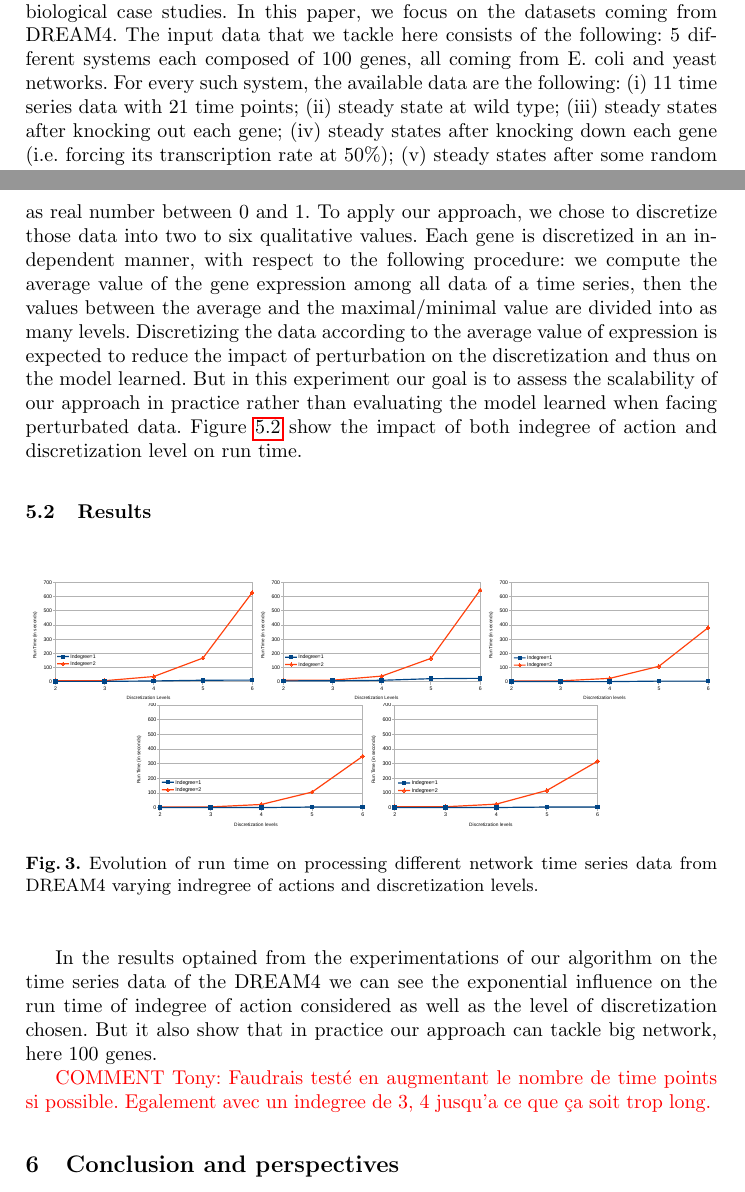
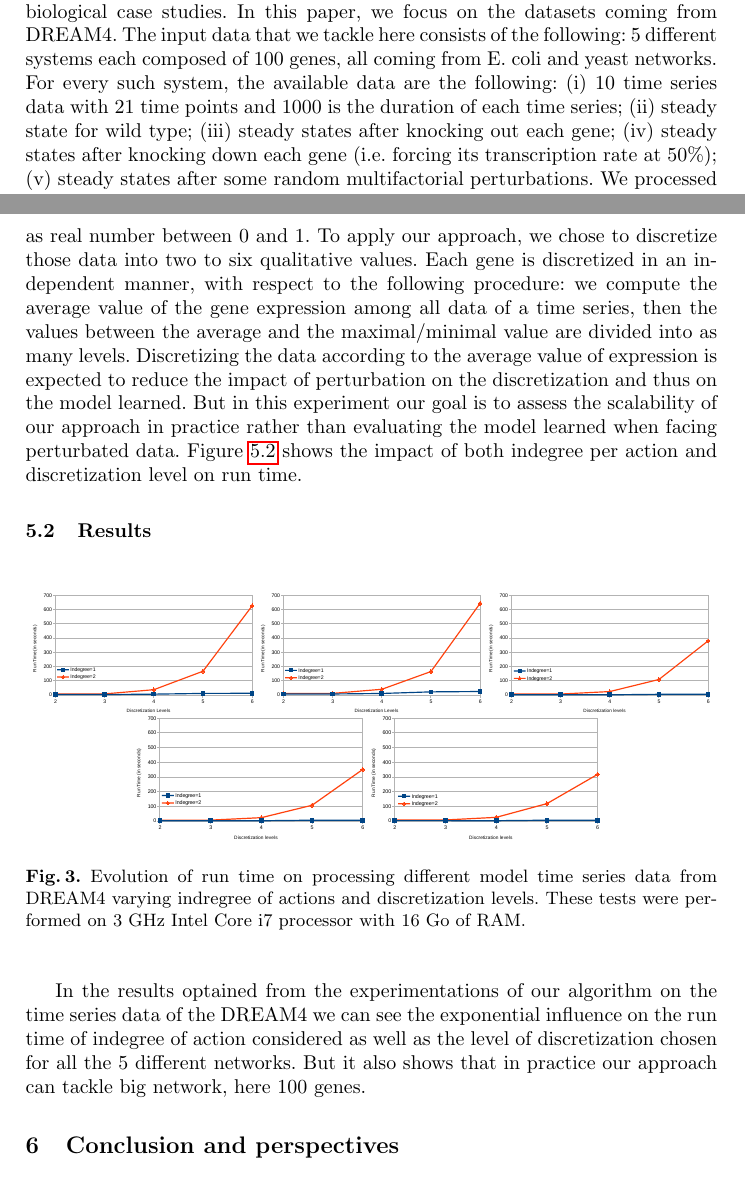
Before and after one commit to EmnaBenAbdallah/TACAS-15, a LaTeX thesis (main.tex, which reads parts/DREAM4.tex): two parts of pages 12 and 13 of 15, joined at a grey line, cut so that both start at the same text. Compiled offline with pdfLaTeX.

Commit message:
modification des données sur DREM4

```diff
--- a/parts/DREAM4.tex
+++ b/parts/DREAM4.tex
@@ -7,7 +7,7 @@
 	In this paper, we focus on the datasets coming from DREAM4.
 	The input data that we tackle here consists of the following:
 	5 different systems each composed of 100 genes, all coming from E. coli and yeast networks. For every such system,
-	the available data are the following: (i) 11 time series data with 21 time points; (ii) steady state at wild type;
+	the available data are the following: (i) 10 time series data with 21 time points and 1000 is the duration of each time series; (ii) steady state for wild type;
 	(iii) steady states after knocking out each gene;
 	(iv) steady states after knocking down each gene (i.e. forcing its transcription rate at 50\%);
 	(v) steady states after some random multifactorial perturbations. We processed all the data.
@@ -25,7 +25,7 @@
 	then the values between the average and the maximal/minimal value are divided into as many levels.
 	Discretizing the data according to the average value of expression is expected to reduce the impact of perturbation on the discretization and thus on the model learned.
 	But in this experiment our goal is to assess the scalability of our approach in practice rather than evaluating the model learned when facing perturbated data.
-	Figure \ref{fig:run_time} show the impact of both indegree of action and discretization level on run time.
+	Figure \ref{fig:run_time} shows the impact of both indegree per action and discretization level on run time.
 
 \subsection{Results}
 
@@ -36,10 +36,10 @@
 	\includegraphics[width=0.33\linewidth]{images/net4}
 	\includegraphics[width=0.33\linewidth]{images/net5}
 	\label{fig:run_time}
-	\caption{Evolution of run time on processing different network time series data from DREAM4 varying indregree of actions and discretization levels.}
+	\caption{Evolution of run time on processing different model time series data from DREAM4 varying indregree of actions and discretization levels. These tests were performed on 3 GHz Intel Core i7 processor with 16 Go of RAM. }
 	\end{figure}
 
-	In the results optained from the experimentations of our algorithm on the time series data of the DREAM4 we can see the exponential influence on the run time of indegree of action considered as well as the level of discretization chosen.
-	But it also show that in practice our approach can tackle big network, here 100 genes.
+	In the results optained from the experimentations of our algorithm on the time series data of the DREAM4 we can see the exponential influence on the run time of indegree of action considered as well as the level of discretization chosen for all the 5 different networks.
+	But it also shows that in practice our approach can tackle big network, here 100 genes.
 
-\textcolor{red}{COMMENT Tony: Faudrais testé en augmentant le nombre de time points si possible. Egalement avec un indegree de 3, 4 jusqu'a ce que ça soit trop long.}
+%\textcolor{red}{COMMENT Tony: Faudrais testé en augmentant le nombre de time points si possible. Egalement avec un indegree de 3, 4 jusqu'a ce que ça soit trop long.}
```
